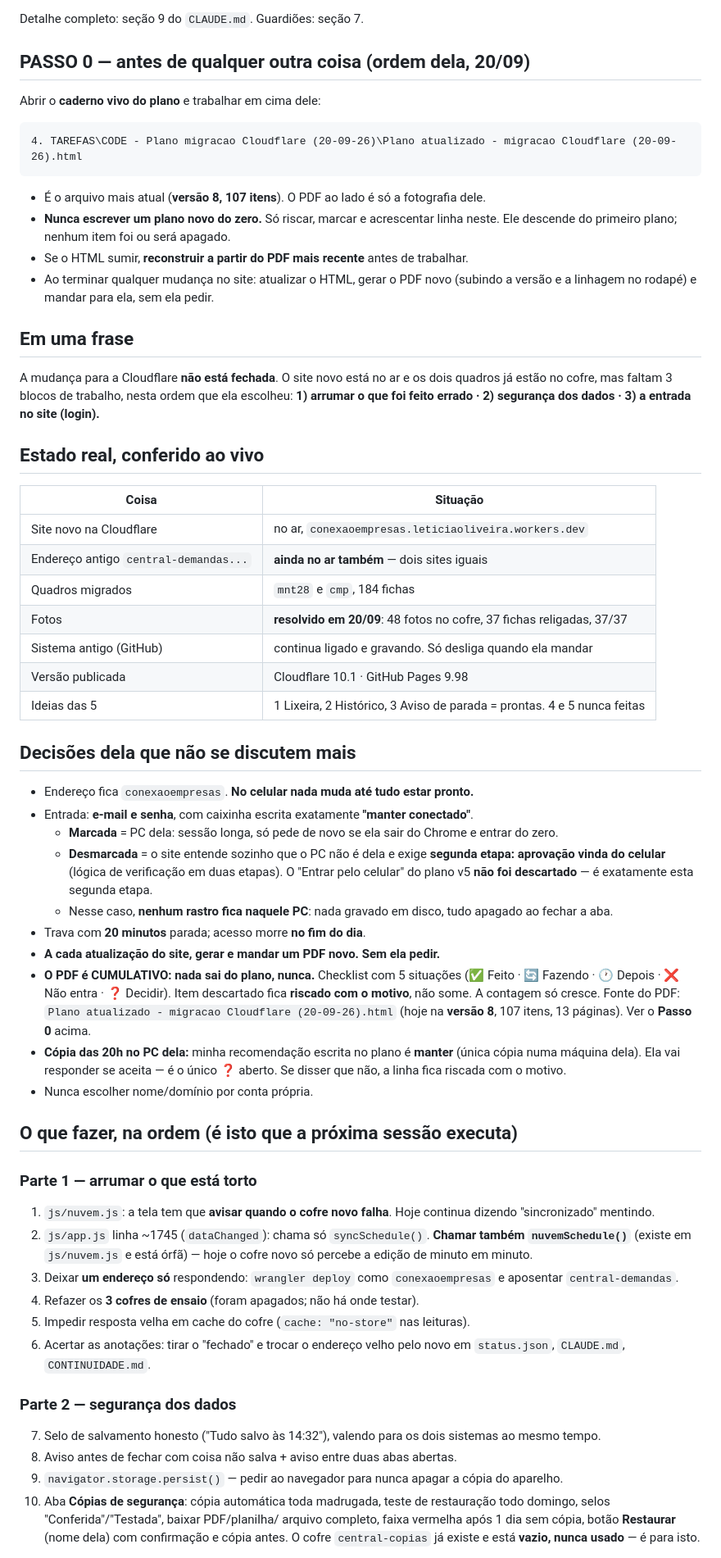
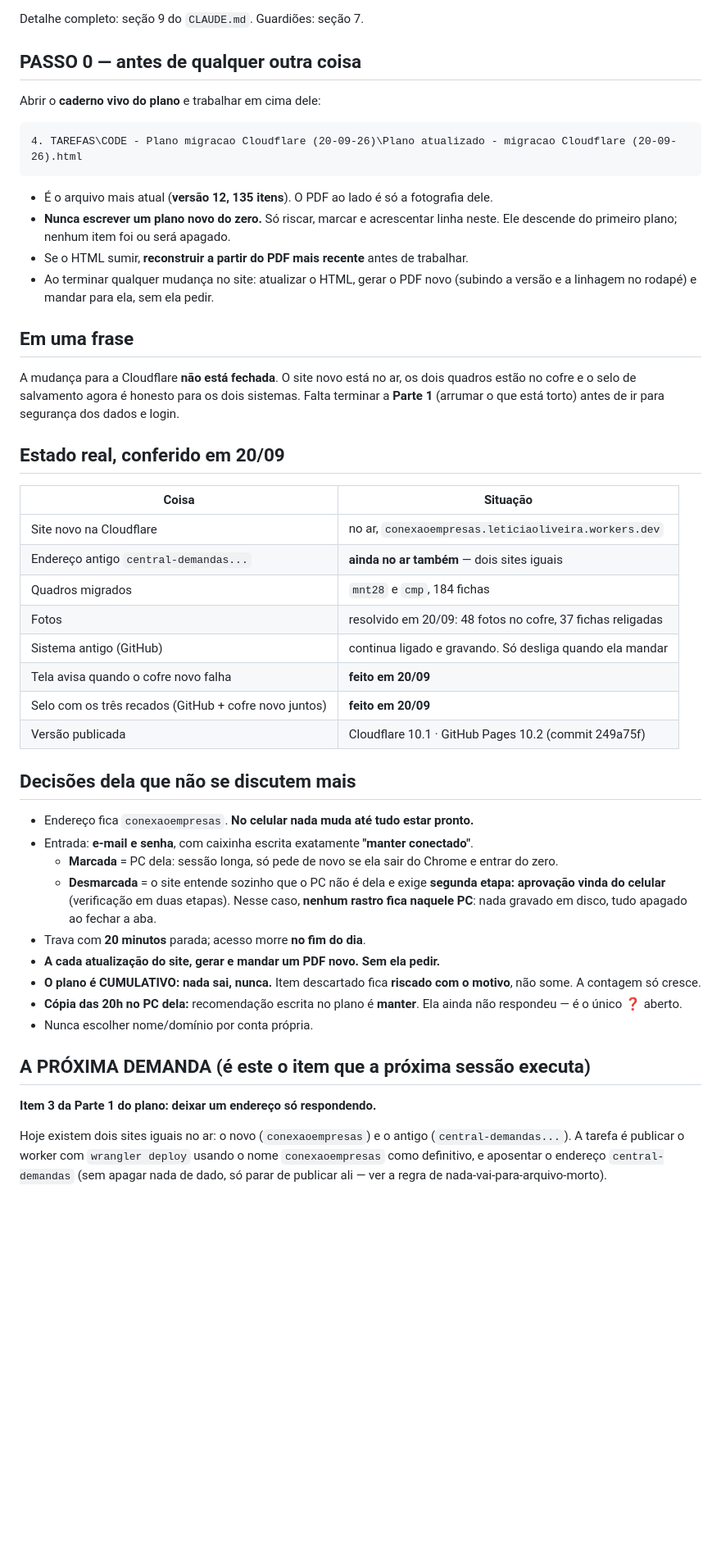
Before and after one commit to leticiaoliveira-gh/banco-demandas, a Markdown page: PROXIMA-SESSAO.md, the part around one of its changes. Shown at 82% size. GitHub-like rendering; blank space fills up the shorter version.

Commit message:
Atualiza a folha da próxima sessão: selo pronto, próxima é o endereço único
Co-Authored-By: Claude Sonnet 5 <noreply@anthropic.com>

````diff
--- a/PROXIMA-SESSAO.md
+++ b/PROXIMA-SESSAO.md
@@ -18,7 +18,7 @@
 
 Detalhe completo: seção 9 do `CLAUDE.md`. Guardiões: seção 7.
 
-## PASSO 0 — antes de qualquer outra coisa (ordem dela, 20/09)
+## PASSO 0 — antes de qualquer outra coisa
 
 Abrir o **caderno vivo do plano** e trabalhar em cima dele:
 
@@ -26,7 +26,7 @@ Abrir o **caderno vivo do plano** e trabalhar em cima dele:
 4. TAREFAS\CODE - Plano migracao Cloudflare (20-09-26)\Plano atualizado - migracao Cloudflare (20-09-26).html
 ```
 
-- É o arquivo mais atual (**versão 8, 107 itens**). O PDF ao lado é só a
+- É o arquivo mais atual (**versão 12, 135 itens**). O PDF ao lado é só a
   fotografia dele.
 - **Nunca escrever um plano novo do zero.** Só riscar, marcar e acrescentar
   linha neste. Ele descende do primeiro plano; nenhum item foi ou será apagado.
@@ -37,22 +37,23 @@ Abrir o **caderno vivo do plano** e trabalhar em cima dele:
 
 ## Em uma frase
 
-A mudança para a Cloudflare **não está fechada**. O site novo está no ar e os
-dois quadros já estão no cofre, mas faltam 3 blocos de trabalho, nesta ordem
-que ela escolheu: **1) arrumar o que foi feito errado · 2) segurança dos dados ·
-3) a entrada no site (login).**
+A mudança para a Cloudflare **não está fechada**. O site novo está no ar, os
+dois quadros estão no cofre e o selo de salvamento agora é honesto para os dois
+sistemas. Falta terminar a **Parte 1** (arrumar o que está torto) antes de ir
+para segurança dos dados e login.
 
-## Estado real, conferido ao vivo
+## Estado real, conferido em 20/09
 
 | Coisa | Situação |
 |---|---|
 | Site novo na Cloudflare | no ar, `conexaoempresas.leticiaoliveira.workers.dev` |
 | Endereço antigo `central-demandas...` | **ainda no ar também** — dois sites iguais |
 | Quadros migrados | `mnt28` e `cmp`, 184 fichas |
-| Fotos | **resolvido em 20/09**: 48 fotos no cofre, 37 fichas religadas, 37/37 |
+| Fotos | resolvido em 20/09: 48 fotos no cofre, 37 fichas religadas |
 | Sistema antigo (GitHub) | continua ligado e gravando. Só desliga quando ela mandar |
-| Versão publicada | Cloudflare 10.1 · GitHub Pages 9.98 |
-| Ideias das 5 | 1 Lixeira, 2 Histórico, 3 Aviso de parada = prontas. 4 e 5 nunca feitas |
+| Tela avisa quando o cofre novo falha | **feito em 20/09** |
+| Selo com os três recados (GitHub + cofre novo juntos) | **feito em 20/09** |
+| Versão publicada | Cloudflare 10.1 · GitHub Pages 10.2 (commit 249a75f) |
 
 ## Decisões dela que não se discutem mais
 
@@ -61,47 +62,24 @@ que ela escolheu: **1) arrumar o que foi feito errado · 2) segurança dos dados
   - **Marcada** = PC dela: sessão longa, só pede de novo se ela sair do Chrome
     e entrar do zero.
   - **Desmarcada** = o site entende sozinho que o PC não é dela e exige
-    **segunda etapa: aprovação vinda do celular** (lógica de verificação em
-    duas etapas). O "Entrar pelo celular" do plano v5 **não foi descartado** —
-    é exatamente esta segunda etapa.
-  - Nesse caso, **nenhum rastro fica naquele PC**: nada gravado em disco, tudo
+    **segunda etapa: aprovação vinda do celular** (verificação em duas etapas).
+    Nesse caso, **nenhum rastro fica naquele PC**: nada gravado em disco, tudo
     apagado ao fechar a aba.
 - Trava com **20 minutos** parada; acesso morre **no fim do dia**.
 - **A cada atualização do site, gerar e mandar um PDF novo. Sem ela pedir.**
-- **O PDF é CUMULATIVO: nada sai do plano, nunca.** Checklist com 5 situações
-  (✅ Feito · 🔄 Fazendo · 🕐 Depois · ❌ Não entra · ❓ Decidir). Item
-  descartado fica **riscado com o motivo**, não some. A contagem só cresce.
-  Fonte do PDF: `Plano atualizado - migracao Cloudflare (20-09-26).html`
-  (hoje na **versão 8**, 107 itens, 13 páginas). Ver o **Passo 0** acima.
-- **Cópia das 20h no PC dela:** minha recomendação escrita no plano é
-  **manter** (única cópia numa máquina dela). Ela vai responder se aceita —
-  é o único ❓ aberto. Se disser que não, a linha fica riscada com o motivo.
+- **O plano é CUMULATIVO: nada sai, nunca.** Item descartado fica **riscado
+  com o motivo**, não some. A contagem só cresce.
+- **Cópia das 20h no PC dela:** recomendação escrita no plano é **manter**.
+  Ela ainda não respondeu — é o único ❓ aberto.
 - Nunca escolher nome/domínio por conta própria.
 
-## O que fazer, na ordem (é isto que a próxima sessão executa)
+## A PRÓXIMA DEMANDA (é este o item que a próxima sessão executa)
 
-### Parte 1 — arrumar o que está torto
-1. `js/nuvem.js`: a tela tem que **avisar quando o cofre novo falha**. Hoje
-   continua dizendo "sincronizado" mentindo.
-2. `js/app.js` linha ~1745 (`dataChanged`): chama só `syncSchedule()`.
-   **Chamar também `nuvemSchedule()`** (existe em `js/nuvem.js` e está órfã) —
-   hoje o cofre novo só percebe a edição de minuto em minuto.
-3. Deixar **um endereço só** respondendo: `wrangler deploy` como
-   `conexaoempresas` e aposentar `central-demandas`.
-4. Refazer os **3 cofres de ensaio** (foram apagados; não há onde testar).
-5. Impedir resposta velha em cache do cofre (`cache: "no-store"` nas leituras).
-6. Acertar as anotações: tirar o "fechado" e trocar o endereço velho pelo novo
-   em `status.json`, `CLAUDE.md`, `CONTINUIDADE.md`.
+**Item 3 da Parte 1 do plano: deixar um endereço só respondendo.**
 
-### Parte 2 — segurança dos dados
-7. Selo de salvamento honesto ("Tudo salvo às 14:32"), valendo para os dois
-   sistemas ao mesmo tempo.
-8. Aviso antes de fechar com coisa não salva + aviso entre duas abas abertas.
-9. `navigator.storage.persist()` — pedir ao navegador para nunca apagar a cópia
-   do aparelho.
-10. Aba **Cópias de segurança**: cópia automática toda madrugada, teste de
-    restauração todo domingo, selos "Conferida"/"Testada", baixar PDF/planilha/
-    arquivo completo, faixa vermelha após 1 dia sem cópia, botão **Restaurar**
-    (nome dela) com confirmação e cópia antes. O cofre `central-copias` já
-    existe e está **vazio, nunca usado** — é para isto.
+Hoje existem dois sites iguais no ar: o novo (`conexaoempresas`) e o antigo
+(`central-demandas...`). A tarefa é publicar o worker com
+`wrangler deploy` usando o nome `conexaoempresas` como definitivo, e aposentar
+o endereço `central-demandas` (sem apagar nada de dado, só parar de publicar
+ali — ver a regra de nada-vai-para-arquivo-morto).
 
````
Also changed, not shown: other parts of PROXIMA-SESSAO.md (+45 -32 lines).
